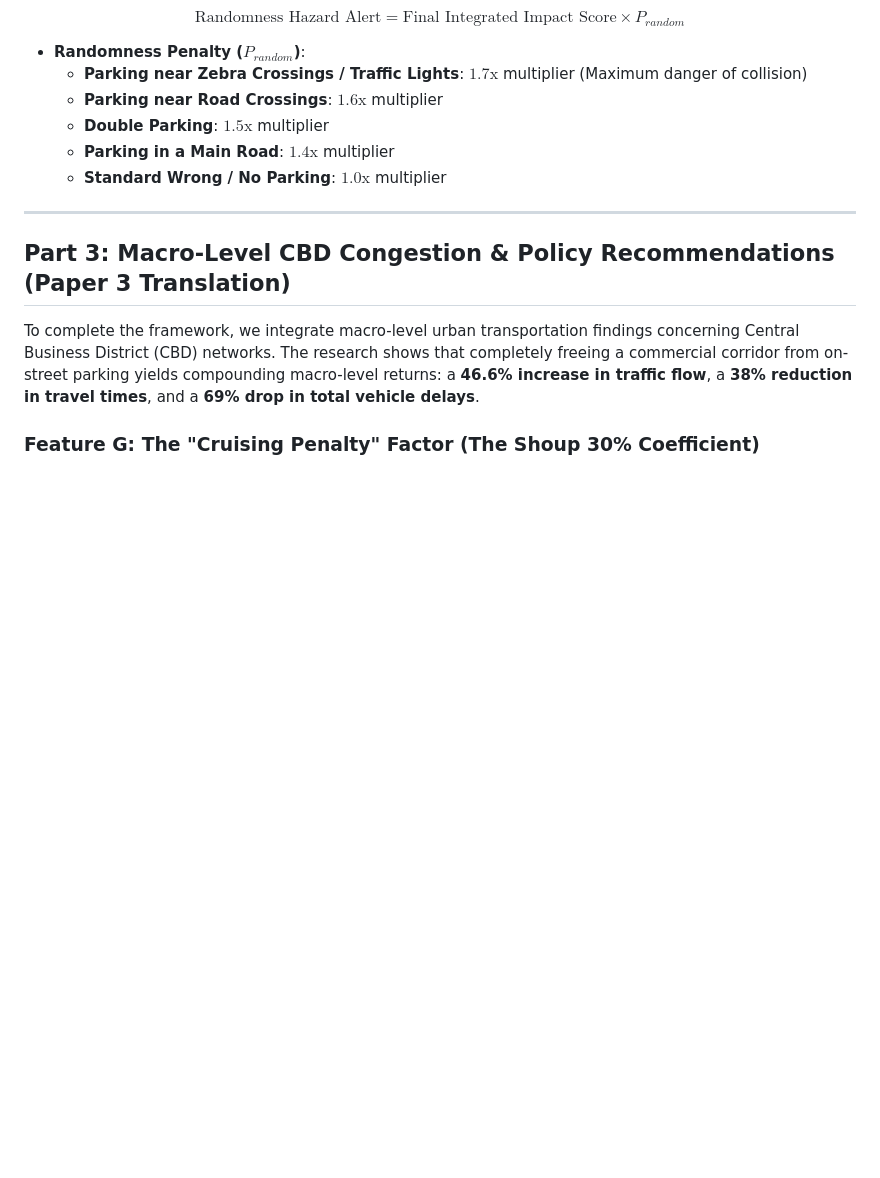
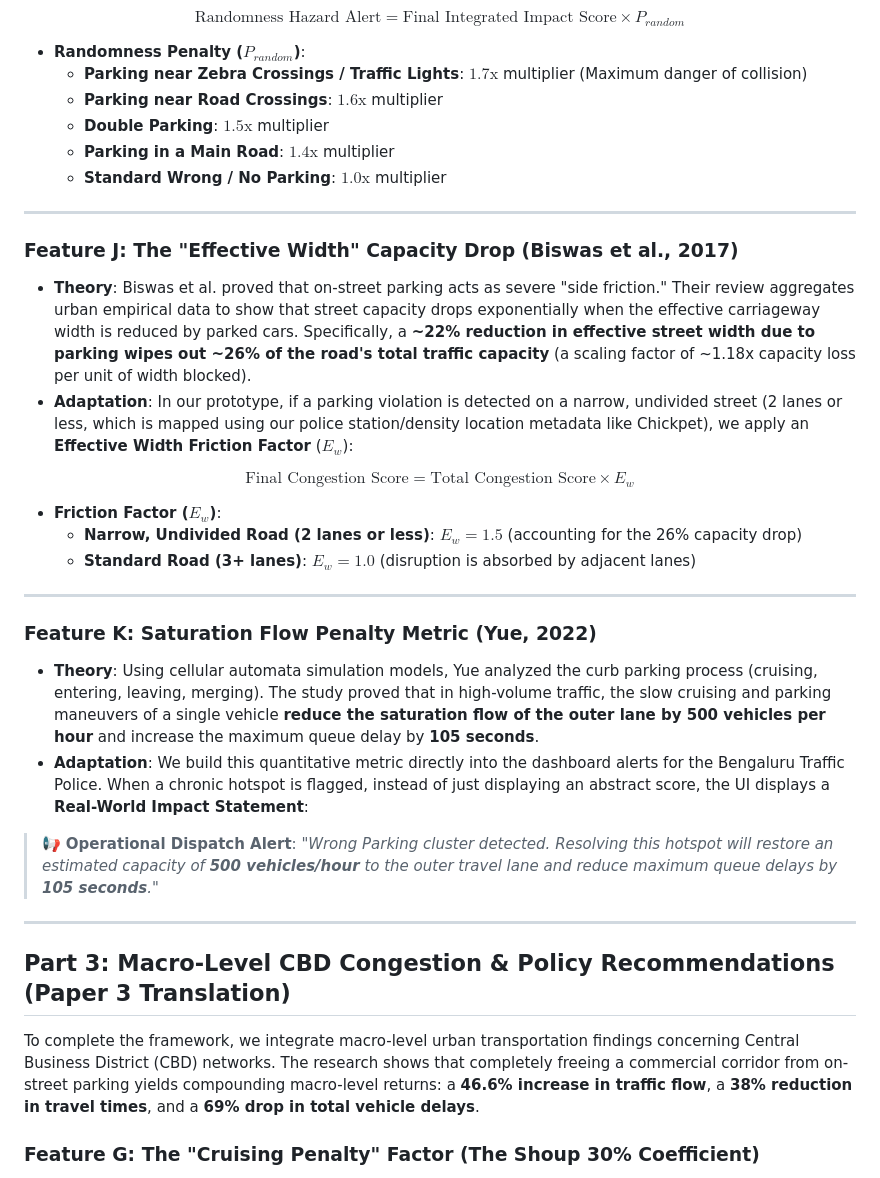
Before and after one commit to oki-dokii/GridLock-R2, a Markdown page: soham_research.md, the part around one of its changes. Rendered like a GitHub page; blank space fills up the shorter version.

```diff
--- a/soham_research.md
+++ b/soham_research.md
@@ -338,6 +338,25 @@ $$\text{Randomness Hazard Alert} = \text{Final Integrated Impact Score} \times P
   * **Double Parking**: $1.5\text{x}$ multiplier
   * **Parking in a Main Road**: $1.4\text{x}$ multiplier
   * **Standard Wrong / No Parking**: $1.0\text{x}$ multiplier
+---
+
+### Feature J: The "Effective Width" Capacity Drop (Biswas et al., 2017)
+* **Theory**: Biswas et al. proved that on-street parking acts as severe "side friction." Their review aggregates urban empirical data to show that street capacity drops exponentially when the effective carriageway width is reduced by parked cars. Specifically, a **~22% reduction in effective street width due to parking wipes out ~26% of the road's total traffic capacity** (a scaling factor of ~1.18x capacity loss per unit of width blocked).
+* **Adaptation**: In our prototype, if a parking violation is detected on a narrow, undivided street (2 lanes or less, which is mapped using our police station/density location metadata like Chickpet), we apply an **Effective Width Friction Factor** ($E_w$):
+
+$$\text{Final Congestion Score} = \text{Total Congestion Score} \times E_w$$
+
+* **Friction Factor ($E_w$)**:
+  * **Narrow, Undivided Road (2 lanes or less)**: $E_w = 1.5$ (accounting for the 26% capacity drop)
+  * **Standard Road (3+ lanes)**: $E_w = 1.0$ (disruption is absorbed by adjacent lanes)
+
+---
+
+### Feature K: Saturation Flow Penalty Metric (Yue, 2022)
+* **Theory**: Using cellular automata simulation models, Yue analyzed the curb parking process (cruising, entering, leaving, merging). The study proved that in high-volume traffic, the slow cruising and parking maneuvers of a single vehicle **reduce the saturation flow of the outer lane by 500 vehicles per hour** and increase the maximum queue delay by **105 seconds**.
+* **Adaptation**: We build this quantitative metric directly into the dashboard alerts for the Bengaluru Traffic Police. When a chronic hotspot is flagged, instead of just displaying an abstract score, the UI displays a **Real-World Impact Statement**:
+
+> 📢 **Operational Dispatch Alert**: *"Wrong Parking cluster detected. Resolving this hotspot will restore an estimated capacity of **500 vehicles/hour** to the outer travel lane and reduce maximum queue delays by **105 seconds**."*
 
 ---
 
```
Also changed, not shown: other parts of soham_research.md (+31 -10 lines).
